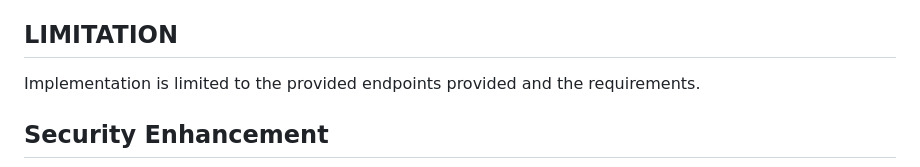
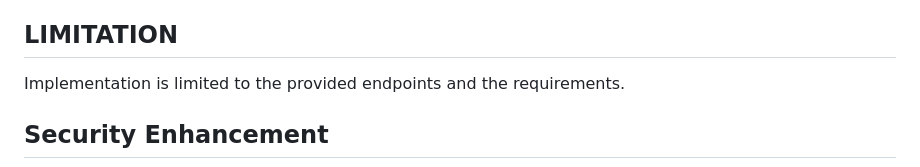
Before and after one commit to abulrasheedilori/beleema_bank_app, a Markdown page: README.md, the part around the change. Rendered like a GitHub page.

Commit message:
readme: correction

```diff
--- a/README.md
+++ b/README.md
@@ -174,7 +174,7 @@ This project is proprietary and intended for internal or private use unless stat
 
 ## LIMITATION
 
-Implementation is limited to the provided endpoints provided and the requirements.
+Implementation is limited to the provided endpoints and the requirements.
 
 ## Security Enhancement
 ![pin_security_enhancement.png](assets/pin_security_enhancement.png)
```
